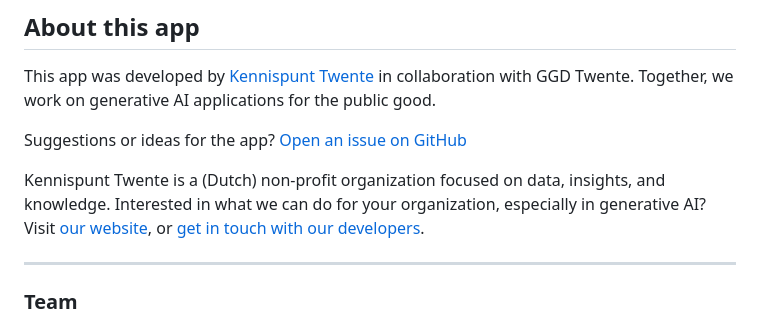
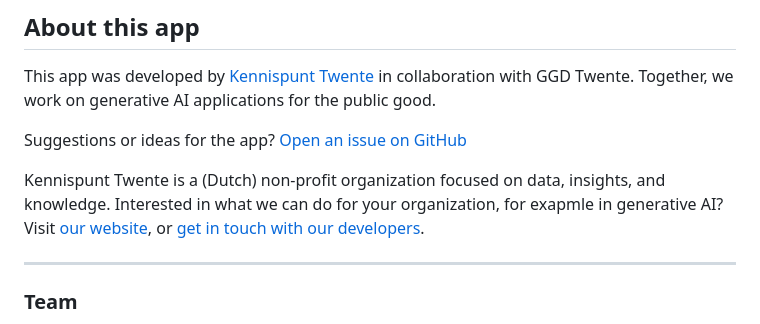
Before and after one commit to KennispuntTwente/tekstanalyse_met_llm, a Markdown page: README.md, the part around the change. Drawn GitHub-style.

```diff
--- a/README.md
+++ b/README.md
@@ -93,7 +93,7 @@ This app was developed by [Kennispunt Twente](https://www.kennispunttwente.nl) i
 Suggestions or ideas for the app?
 [Open an issue on GitHub](https://github.com/kennispunttwente/tekstanalyse_met_llm/issues/new)
 
-Kennispunt Twente is a (Dutch) non-profit organization focused on data, insights, and knowledge. Interested in what we can do for your organization, especially in generative AI?
+Kennispunt Twente is a (Dutch) non-profit organization focused on data, insights, and knowledge. Interested in what we can do for your organization, for exapmle in generative AI?
 Visit [our website](https://www.kennispunttwente.nl), or [get in touch with our developers](mailto:l.koning@kennispunttwente.nl,t.vandemerwe@kennispunttwente.nl?cc=info@kennispunttwente.nl).
 
 ---
```
